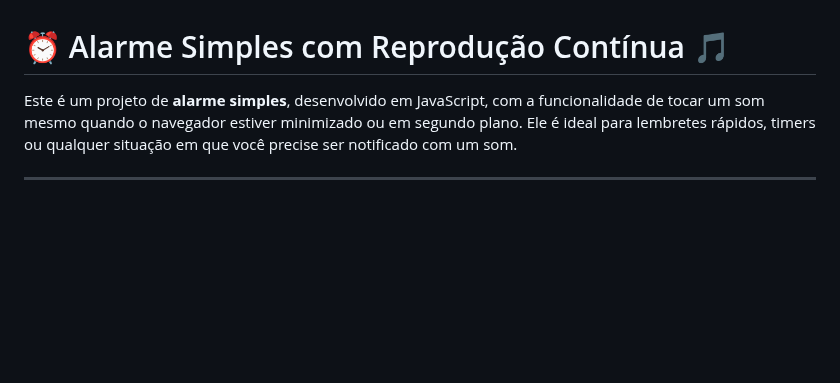
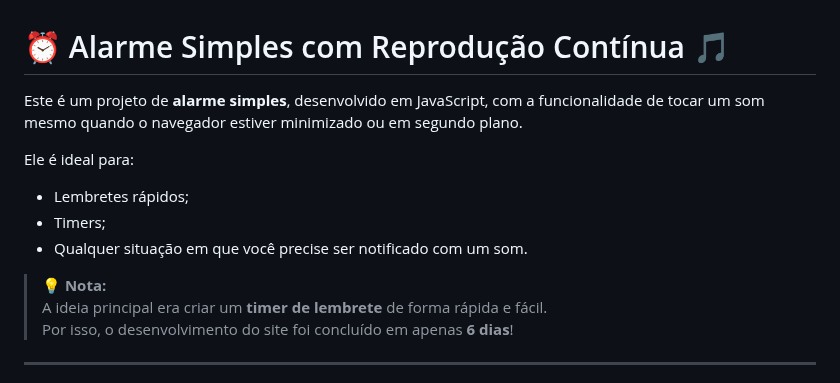
Before and after one commit to telmopersch123/Alarme-navegador-simples, a Markdown page: README.md, the part around the change. GitHub-like rendering; blank space fills up the shorter version.

```diff
--- a/README.md
+++ b/README.md
@@ -1,6 +1,15 @@
 # ⏰ Alarme Simples com Reprodução Contínua 🎵
 
-Este é um projeto de **alarme simples**, desenvolvido em JavaScript, com a funcionalidade de tocar um som mesmo quando o navegador estiver minimizado ou em segundo plano. Ele é ideal para lembretes rápidos, timers ou qualquer situação em que você precise ser notificado com um som.
+Este é um projeto de **alarme simples**, desenvolvido em JavaScript, com a funcionalidade de tocar um som mesmo quando o navegador estiver minimizado ou em segundo plano.
+
+Ele é ideal para:
+- Lembretes rápidos;
+- Timers;
+- Qualquer situação em que você precise ser notificado com um som.
+
+> **💡 Nota:**
+> A ideia principal era criar um **timer de lembrete** de forma rápida e fácil.
+> Por isso, o desenvolvimento do site foi concluído em apenas **6 dias**!
 
 ---
 > **⚠️ Observação**
```
